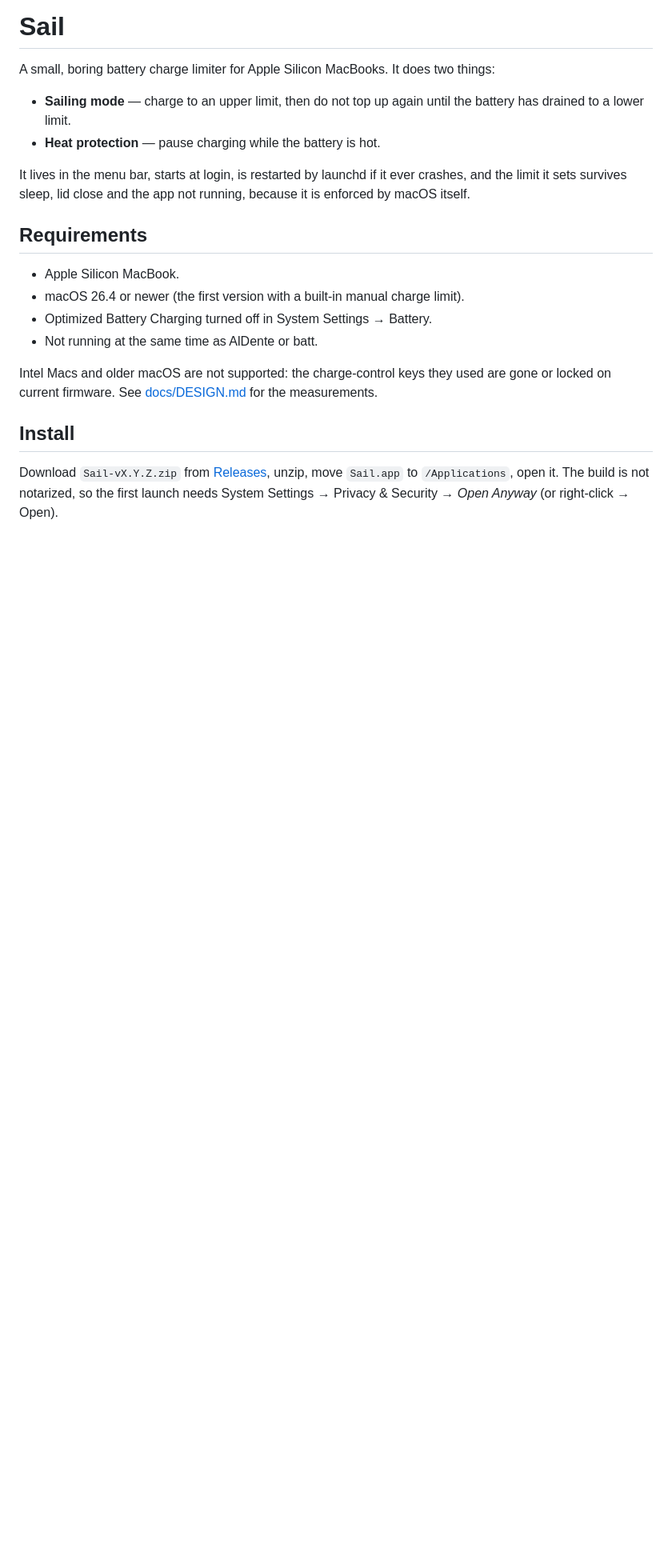
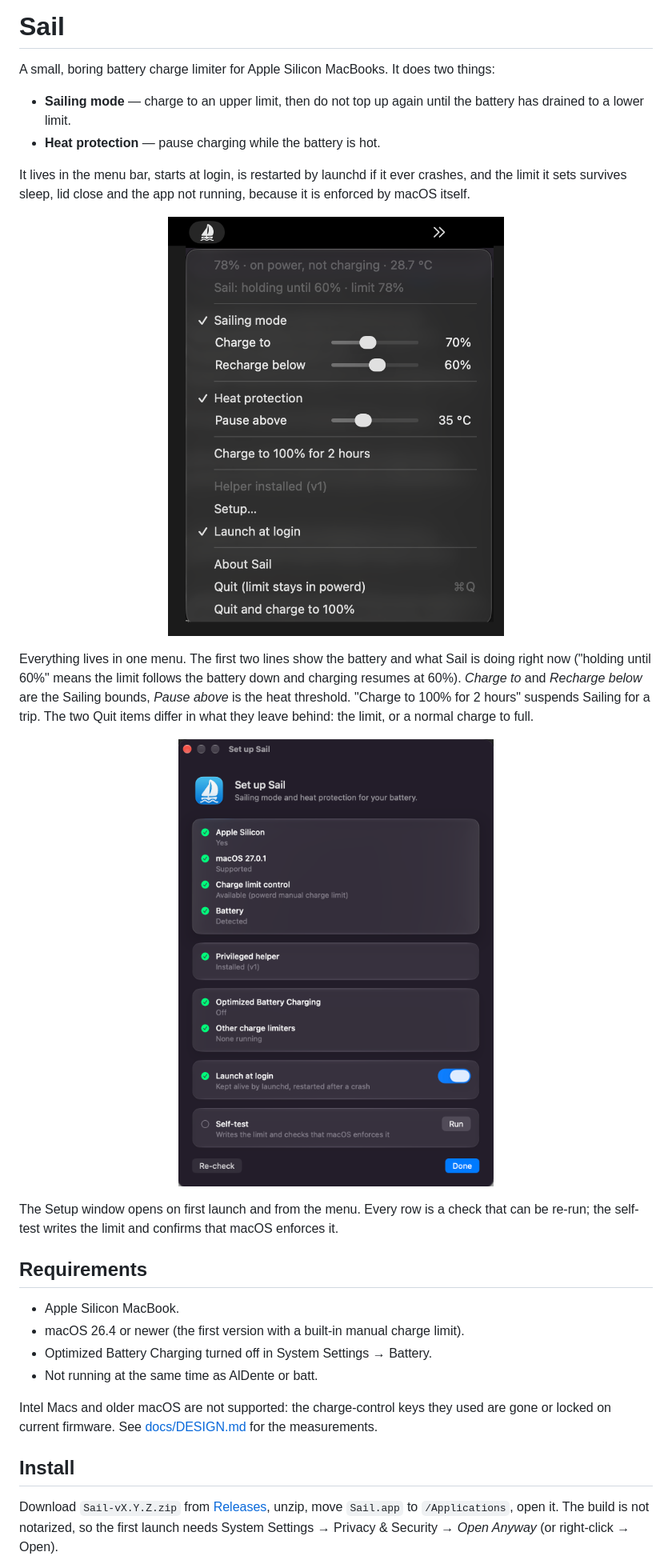
Before and after one commit to jiraffekiller/sail, a Markdown page: README.md, the part around the change. Shown: that part at 80% size. GitHub-like rendering; pictures changed too: docs/menu.png (added), docs/setup.png (added); blank space fills up the shorter version.

Commit message:
README: screenshots of the menu and the Setup window

```diff
--- a/README.md
+++ b/README.md
@@ -10,7 +10,23 @@ It lives in the menu bar, starts at login, is restarted by launchd if it ever cr
 the limit it sets survives sleep, lid close and the app not running, because it is enforced
 by macOS itself.
 
-<!-- screenshot: docs/menu.png -->
+<p align="center">
+  <img src="docs/menu.png" width="420" alt="Sail menu: battery status, Sailing mode with Charge to and Recharge below sliders, Heat protection with a temperature slider, pause, Setup, launch at login, quit">
+</p>
+
+Everything lives in one menu. The first two lines show the battery and what Sail is
+doing right now ("holding until 60%" means the limit follows the battery down and
+charging resumes at 60%). *Charge to* and *Recharge below* are the Sailing bounds,
+*Pause above* is the heat threshold. "Charge to 100% for 2 hours" suspends Sailing for a
+trip. The two Quit items differ in what they leave behind: the limit, or a normal
+charge to full.
+
+<p align="center">
+  <img src="docs/setup.png" width="420" alt="Setup window with compatibility checks, helper installation, conflicting settings, launch at login and a self-test">
+</p>
+
+The Setup window opens on first launch and from the menu. Every row is a check that can
+be re-run; the self-test writes the limit and confirms that macOS enforces it.
 
 ## Requirements
 
```
